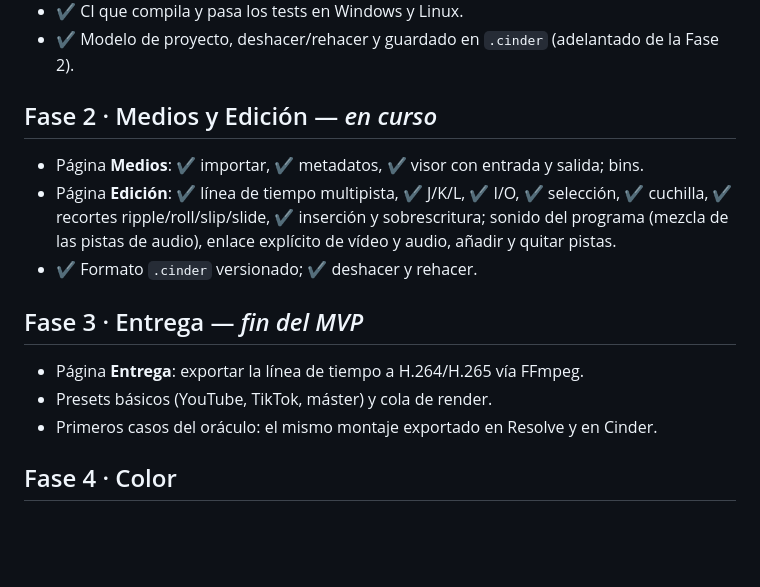
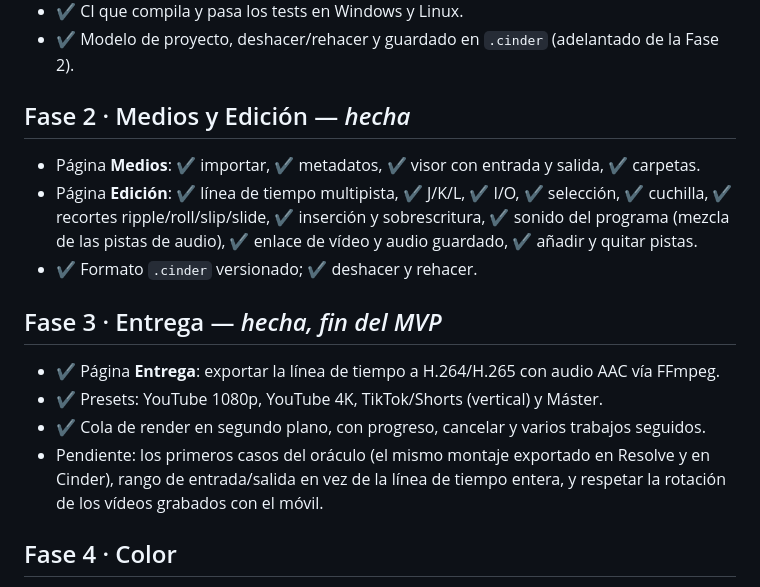
Before and after one commit to KCRooty/Cinder-Studio, a Markdown page: docs/ROADMAP.md, the part around the change. GitHub-like rendering; blank space fills up the shorter version.

```diff
--- a/docs/ROADMAP.md
+++ b/docs/ROADMAP.md
@@ -17,19 +17,22 @@ cada fase, no antes.
 - ✔ CI que compila y pasa los tests en Windows y Linux.
 - ✔ Modelo de proyecto, deshacer/rehacer y guardado en `.cinder` (adelantado de la Fase 2).
 
-## Fase 2 · Medios y Edición — *en curso*
+## Fase 2 · Medios y Edición — *hecha*
 
-- Página **Medios**: ✔ importar, ✔ metadatos, ✔ visor con entrada y salida; bins.
+- Página **Medios**: ✔ importar, ✔ metadatos, ✔ visor con entrada y salida, ✔ carpetas.
 - Página **Edición**: ✔ línea de tiempo multipista, ✔ J/K/L, ✔ I/O, ✔ selección, ✔ cuchilla,
-  ✔ recortes ripple/roll/slip/slide, ✔ inserción y sobrescritura; sonido del programa
-  (mezcla de las pistas de audio), enlace explícito de vídeo y audio, añadir y quitar pistas.
+  ✔ recortes ripple/roll/slip/slide, ✔ inserción y sobrescritura, ✔ sonido del programa
+  (mezcla de las pistas de audio), ✔ enlace de vídeo y audio guardado, ✔ añadir y quitar pistas.
 - ✔ Formato `.cinder` versionado; ✔ deshacer y rehacer.
 
-## Fase 3 · Entrega — *fin del MVP*
+## Fase 3 · Entrega — *hecha, fin del MVP*
 
-- Página **Entrega**: exportar la línea de tiempo a H.264/H.265 vía FFmpeg.
-- Presets básicos (YouTube, TikTok, máster) y cola de render.
-- Primeros casos del oráculo: el mismo montaje exportado en Resolve y en Cinder.
+- ✔ Página **Entrega**: exportar la línea de tiempo a H.264/H.265 con audio AAC vía FFmpeg.
+- ✔ Presets: YouTube 1080p, YouTube 4K, TikTok/Shorts (vertical) y Máster.
+- ✔ Cola de render en segundo plano, con progreso, cancelar y varios trabajos seguidos.
+- Pendiente: los primeros casos del oráculo (el mismo montaje exportado en Resolve y en
+  Cinder), rango de entrada/salida en vez de la línea de tiempo entera, y respetar la rotación
+  de los vídeos grabados con el móvil.
 
 ## Fase 4 · Color
 
```
Also changed, not shown: CHANGELOG.md (+46 -0 lines), README.md (+6 -3 lines), docs/screenshots/02-entrega.png (added), 8 other files.
